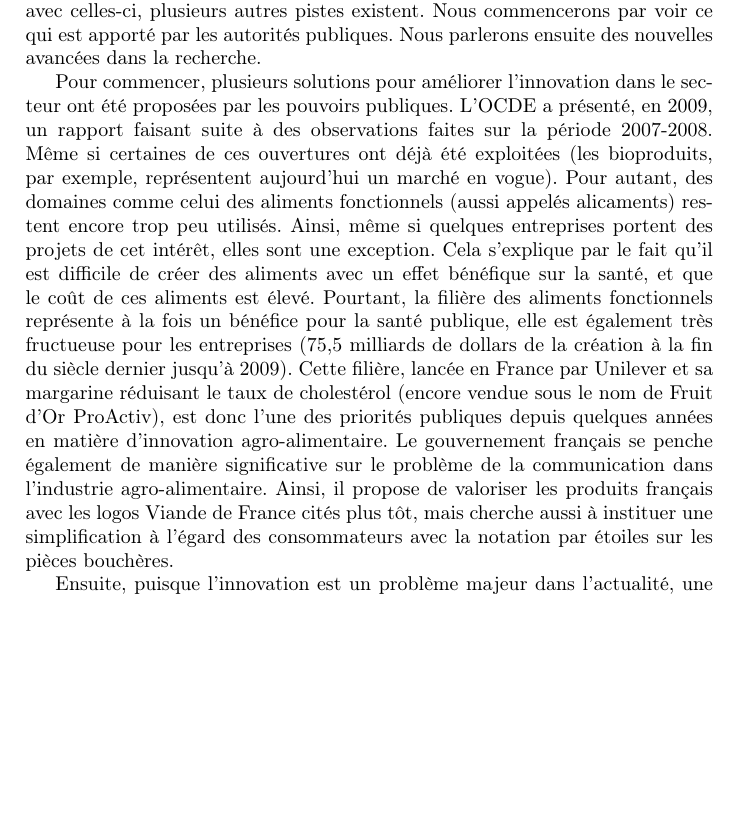
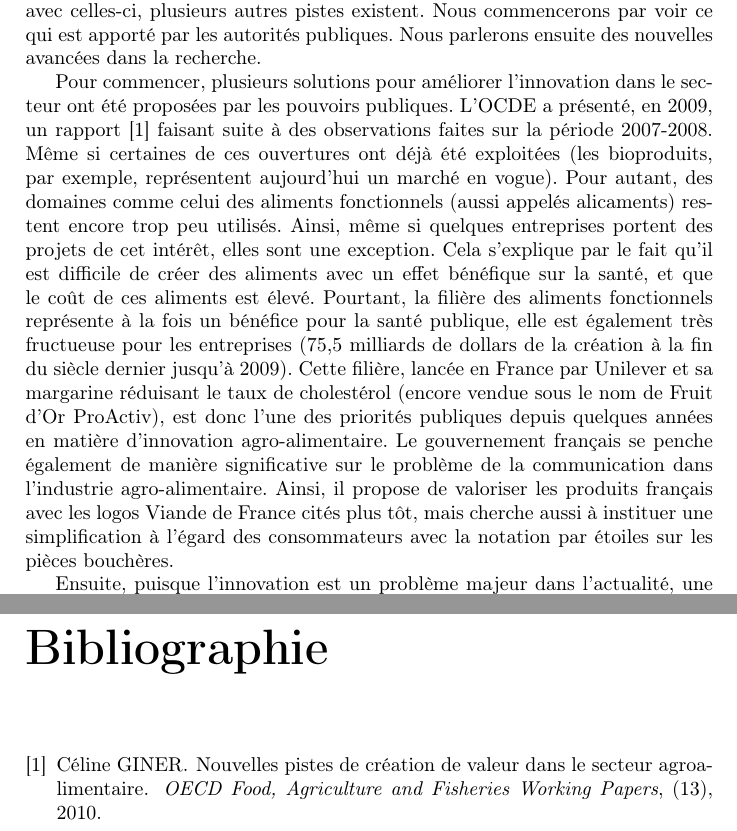
Before and after one commit to Livda/PSH-Valorial, a LaTeX document (Mono.tex, which reads Mono.bib): part of page 23 of 25 before the commit and two parts of pages 23 and 26 of 26 after it, the two joined at a grey line, cut so that both start at the same text, the shorter picture padded with empty space. Compiled offline with pdfLaTeX.

Commit message:
Ajout d'une bibliographie

```diff
--- /dev/null
+++ b/Mono.bib
@@ -0,0 +1,9 @@
+% Help here : http://en.wikibooks.org/wiki/LaTeX/Bibliography_Management#BibTeX
+
+@article{OECD,
+ 	author = "Céline GINER",
+	title = "Nouvelles pistes de création de valeur dans le secteur agroalimentaire",
+	year = "2010",
+	journal = "OECD Food, Agriculture and Fisheries Working Papers",
+	number = "13",
+	editor = "Editions OECD"}
--- a/Mono.tex
+++ b/Mono.tex
@@ -3,6 +3,7 @@
 \usepackage[T1]{fontenc}
 \usepackage[french]{babel}
 \usepackage{graphicx,eso-pic,eurosym,tabularx}
+\usepackage{cite}
 \usepackage{}
 \newcommand\BackgroundPic{%
 	\put(0,250){%
@@ -314,7 +315,7 @@
 		\subsection{Les avancées en matière de recherche}
 			Les solutions précitées ne sont bien évidemment pas les seules à pouvoir redresser la barre de l’innovation dans l’industrie agro-alimentaire. En parallèle avec celles-ci, plusieurs autres pistes existent. Nous commencerons par voir ce qui est apporté par les autorités publiques. Nous parlerons ensuite des nouvelles avancées dans la recherche.
 
-			Pour commencer, plusieurs solutions pour améliorer l’innovation dans le secteur ont été proposées par les pouvoirs publiques. L’OCDE a présenté, en 2009, un rapport faisant suite à des observations faites sur la période 2007-2008. Même si certaines de ces ouvertures ont déjà été exploitées (les bioproduits, par exemple, représentent aujourd’hui un marché en vogue). Pour autant, des domaines comme celui des aliments fonctionnels (aussi appelés alicaments) restent encore trop peu utilisés. Ainsi, même si quelques entreprises portent des projets de cet intérêt, elles sont une exception. Cela s’explique par le fait qu’il est difficile de créer des aliments avec un effet bénéfique sur la santé, et que le coût de ces aliments est élevé. Pourtant, la filière des aliments fonctionnels représente à la fois un bénéfice pour la santé publique, elle est également très fructueuse pour les entreprises (75,5 milliards de dollars de la création à la fin du siècle dernier jusqu’à 2009). Cette filière, lancée en France par Unilever et sa margarine réduisant le taux de cholestérol (encore vendue sous le nom de Fruit d’Or ProActiv), est donc l’une des priorités publiques depuis quelques années en matière d’innovation agro-alimentaire. Le gouvernement français se penche également de manière significative sur le problème de la communication dans l’industrie agro-alimentaire. Ainsi, il propose de valoriser les produits français avec les logos Viande de France cités plus tôt, mais cherche aussi à instituer une simplification à l’égard des consommateurs avec la notation par étoiles sur les pièces bouchères.
+			Pour commencer, plusieurs solutions pour améliorer l’innovation dans le secteur ont été proposées par les pouvoirs publiques. L’OCDE a présenté, en 2009, un rapport \cite{OECD} faisant suite à des observations faites sur la période 2007-2008. Même si certaines de ces ouvertures ont déjà été exploitées (les bioproduits, par exemple, représentent aujourd’hui un marché en vogue). Pour autant, des domaines comme celui des aliments fonctionnels (aussi appelés alicaments) restent encore trop peu utilisés. Ainsi, même si quelques entreprises portent des projets de cet intérêt, elles sont une exception. Cela s’explique par le fait qu’il est difficile de créer des aliments avec un effet bénéfique sur la santé, et que le coût de ces aliments est élevé. Pourtant, la filière des aliments fonctionnels représente à la fois un bénéfice pour la santé publique, elle est également très fructueuse pour les entreprises (75,5 milliards de dollars de la création à la fin du siècle dernier jusqu’à 2009). Cette filière, lancée en France par Unilever et sa margarine réduisant le taux de cholestérol (encore vendue sous le nom de Fruit d’Or ProActiv), est donc l’une des priorités publiques depuis quelques années en matière d’innovation agro-alimentaire. Le gouvernement français se penche également de manière significative sur le problème de la communication dans l’industrie agro-alimentaire. Ainsi, il propose de valoriser les produits français avec les logos Viande de France cités plus tôt, mais cherche aussi à instituer une simplification à l’égard des consommateurs avec la notation par étoiles sur les pièces bouchères.
 %PHOTO ALICAMENT
 
 			Ensuite, puisque l’innovation est un problème majeur dans l’actualité, une importance toute particulière lui est donnée par l’État, ce qui a mené entre autres à la création de pôles de compétitivité axés sur l’agro-alimentaire, au nombre de 10 sur les 71 pôles labellisés dans le pays. Cet appui donné aux pôles de compétitivité agro-alimentaires crée donc une synergie, comme expliqué plus tôt. Mais cette synergie s’ajoute aujourd’hui à la prise de conscience de nombreux acteurs, ce qui améliore de manière considérable l’innovation. Il reste néanmoins à sensibiliser tous les acteurs de manière efficace et définitive, dans l’optique d’obtenir un fonctionnement réellement adapté pour la mise en place d’une stratégie d’innovation au niveau national.
```
Also changed, not shown: Mono.bbl (added), Mono.pdf, Mono.tex (3 more changed lines), 2 other files.
